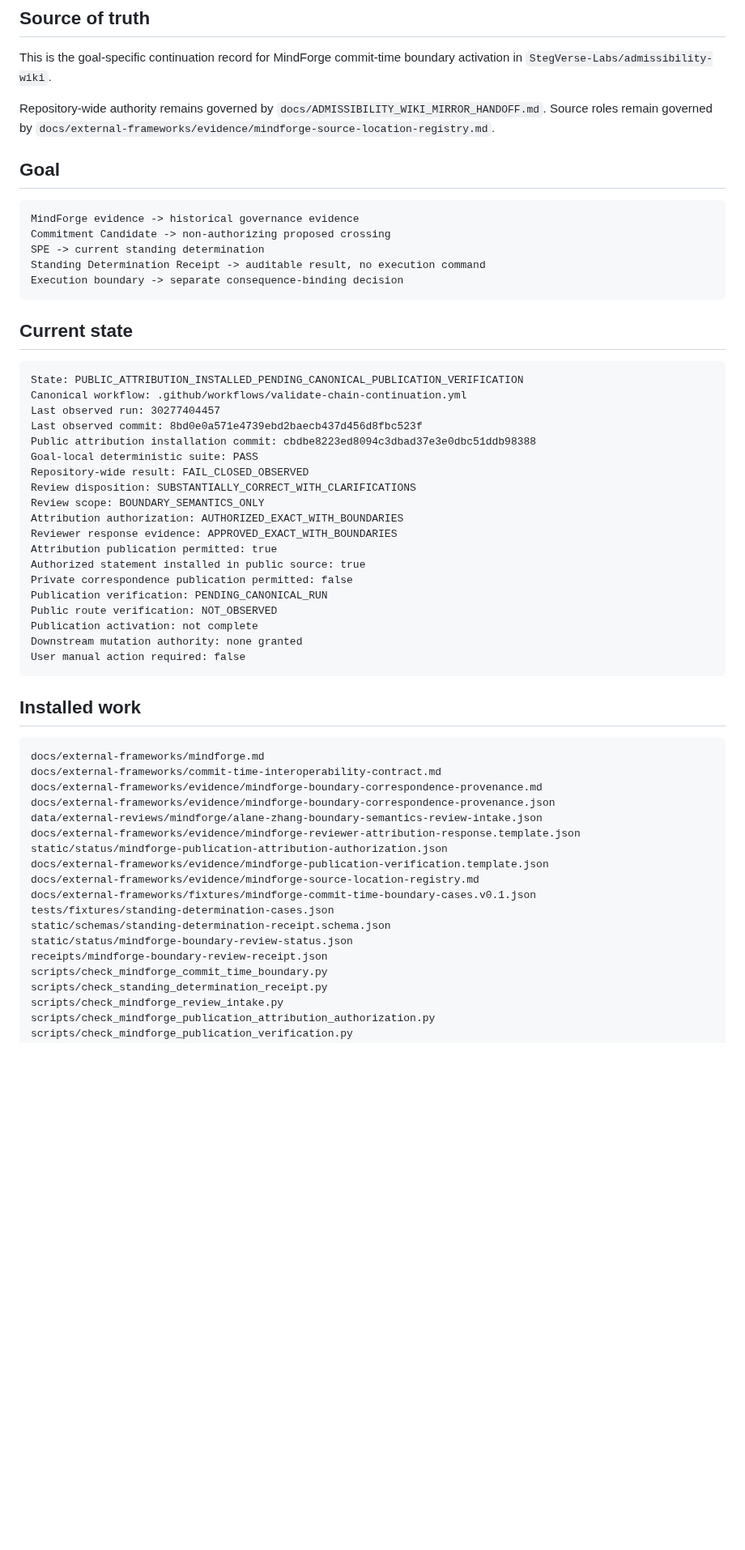
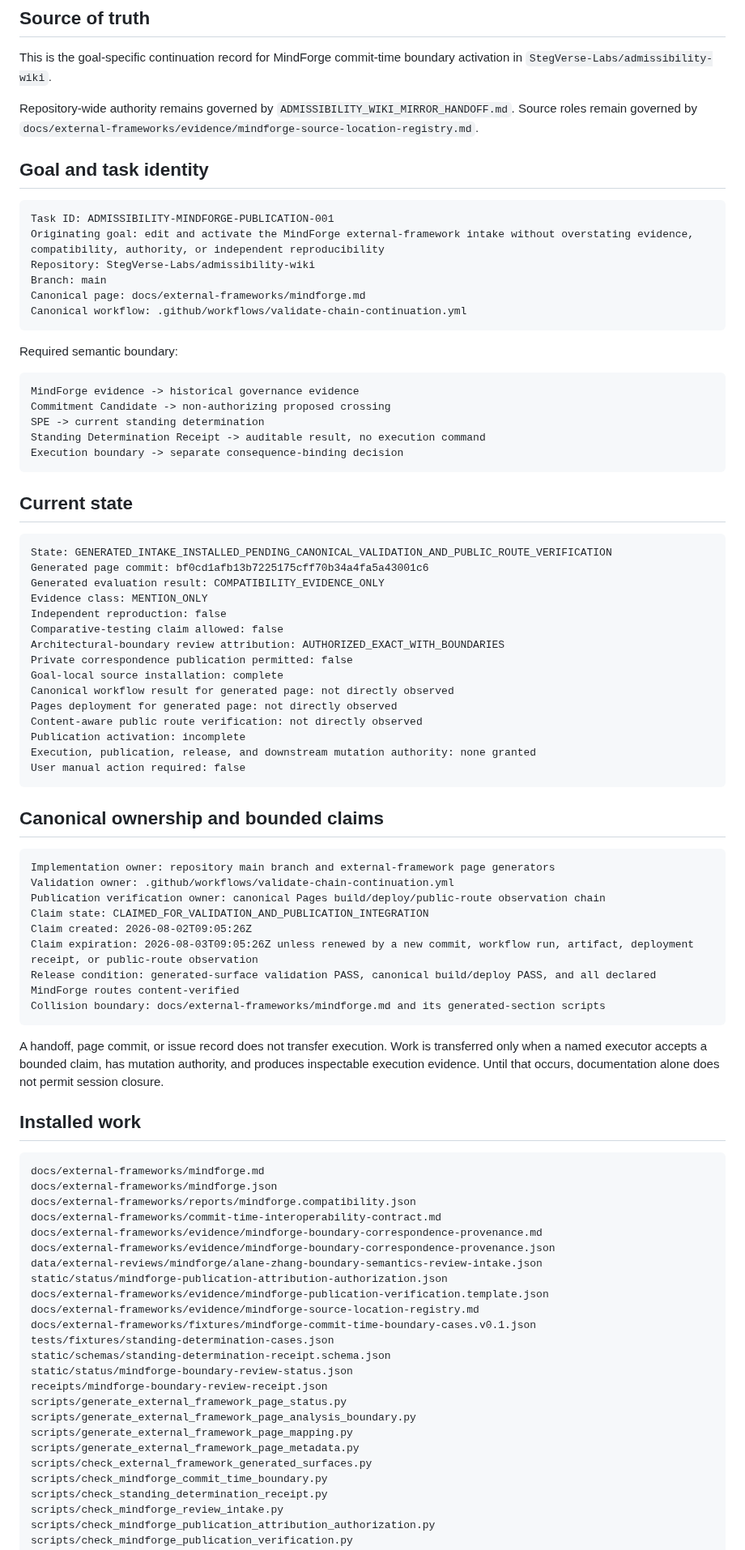
Before and after one commit to StegVerse-Labs/admissibility-wiki, a Markdown page: docs/MINDFORGE_COMMIT_TIME_BOUNDARY_MIRROR_HANDOFF.md, the part around one of its changes. Shown at 81% size. Drawn GitHub-style; blank space fills up the shorter version.

````diff
--- a/docs/MINDFORGE_COMMIT_TIME_BOUNDARY_MIRROR_HANDOFF.md
+++ b/docs/MINDFORGE_COMMIT_TIME_BOUNDARY_MIRROR_HANDOFF.md
@@ -4,9 +4,20 @@
 
 This is the goal-specific continuation record for MindForge commit-time boundary activation in `StegVerse-Labs/admissibility-wiki`.
 
-Repository-wide authority remains governed by `docs/ADMISSIBILITY_WIKI_MIRROR_HANDOFF.md`. Source roles remain governed by `docs/external-frameworks/evidence/mindforge-source-location-registry.md`.
+Repository-wide authority remains governed by `ADMISSIBILITY_WIKI_MIRROR_HANDOFF.md`. Source roles remain governed by `docs/external-frameworks/evidence/mindforge-source-location-registry.md`.
 
-## Goal
+## Goal and task identity
+
+```text
+Task ID: ADMISSIBILITY-MINDFORGE-PUBLICATION-001
+Originating goal: edit and activate the MindForge external-framework intake without overstating evidence, compatibility, authority, or independent reproducibility
+Repository: StegVerse-Labs/admissibility-wiki
+Branch: main
+Canonical page: docs/external-frameworks/mindforge.md
+Canonical workflow: .github/workflows/validate-chain-continuation.yml
+```
+
+Required semantic boundary:
 
 ```text
 MindForge evidence -> historical governance evidence
@@ -19,36 +30,48 @@ Execution boundary -> separate consequence-binding decision
 ## Current state
 
 ```text
-State: PUBLIC_ATTRIBUTION_INSTALLED_PENDING_CANONICAL_PUBLICATION_VERIFICATION
-Canonical workflow: .github/workflows/validate-chain-continuation.yml
-Last observed run: 30277404457
-Last observed commit: 8bd0e0a571e4739ebd2baecb437d456d8fbc523f
-Public attribution installation commit: cbdbe8223ed8094c3dbad37e3e0dbc51ddb98388
-Goal-local deterministic suite: PASS
-Repository-wide result: FAIL_CLOSED_OBSERVED
-Review disposition: SUBSTANTIALLY_CORRECT_WITH_CLARIFICATIONS
-Review scope: BOUNDARY_SEMANTICS_ONLY
-Attribution authorization: AUTHORIZED_EXACT_WITH_BOUNDARIES
-Reviewer response evidence: APPROVED_EXACT_WITH_BOUNDARIES
-Attribution publication permitted: true
-Authorized statement installed in public source: true
+State: GENERATED_INTAKE_INSTALLED_PENDING_CANONICAL_VALIDATION_AND_PUBLIC_ROUTE_VERIFICATION
+Generated page commit: bf0cd1afb13b7225175cff70b34a4fa5a43001c6
+Generated evaluation result: COMPATIBILITY_EVIDENCE_ONLY
+Evidence class: MENTION_ONLY
+Independent reproduction: false
+Comparative-testing claim allowed: false
+Architectural-boundary review attribution: AUTHORIZED_EXACT_WITH_BOUNDARIES
 Private correspondence publication permitted: false
-Publication verification: PENDING_CANONICAL_RUN
-Public route verification: NOT_OBSERVED
-Publication activation: not complete
-Downstream mutation authority: none granted
+Goal-local source installation: complete
+Canonical workflow result for generated page: not directly observed
+Pages deployment for generated page: not directly observed
+Content-aware public route verification: not directly observed
+Publication activation: incomplete
+Execution, publication, release, and downstream mutation authority: none granted
 User manual action required: false
 ```
+
+## Canonical ownership and bounded claims
+
+```text
+Implementation owner: repository main branch and external-framework page generators
+Validation owner: .github/workflows/validate-chain-continuation.yml
+Publication verification owner: canonical Pages build/deploy/public-route observation chain
+Claim state: CLAIMED_FOR_VALIDATION_AND_PUBLICATION_INTEGRATION
+Claim created: 2026-08-02T09:05:26Z
+Claim expiration: 2026-08-03T09:05:26Z unless renewed by a new commit, workflow run, artifact, deployment receipt, or public-route observation
+Release condition: generated-surface validation PASS, canonical build/deploy PASS, and all declared MindForge routes content-verified
+Collision boundary: docs/external-frameworks/mindforge.md and its generated-section scripts
+```
+
+A handoff, page commit, or issue record does not transfer execution. Work is transferred only when a named executor accepts a bounded claim, has mutation authority, and produces inspectable execution evidence. Until that occurs, documentation alone does not permit session closure.
 
 ## Installed work
 
 ```text
 docs/external-frameworks/mindforge.md
+docs/external-frameworks/mindforge.json
+docs/external-frameworks/reports/mindforge.compatibility.json
 docs/external-frameworks/commit-time-interoperability-contract.md
 docs/external-frameworks/evidence/mindforge-boundary-correspondence-provenance.md
 docs/external-frameworks/evidence/mindforge-boundary-correspondence-provenance.json
 data/external-reviews/mindforge/alane-zhang-boundary-semantics-review-intake.json
-docs/external-frameworks/evidence/mindforge-reviewer-attribution-response.template.json
 static/status/mindforge-publication-attribution-authorization.json
 docs/external-frameworks/evidence/mindforge-publication-verification.template.json
 docs/external-frameworks/evidence/mindforge-source-location-registry.md
@@ -57,6 +80,11 @@ tests/fixtures/standing-determination-cases.json
 static/schemas/standing-determination-receipt.schema.json
 static/status/mindforge-boundary-review-status.json
 receipts/mindforge-boundary-review-receipt.json
+scripts/generate_external_framework_page_status.py
+scripts/generate_external_framework_page_analysis_boundary.py
+scripts/generate_external_framework_page_mapping.py
+scripts/generate_external_framework_page_metadata.py
+scripts/check_external_framework_generated_surfaces.py
 scripts/check_mindforge_commit_time_boundary.py
 scripts/check_standing_determination_receipt.py
 scripts/check_mindforge_review_intake.py
````
Also changed, not shown: other parts of docs/MINDFORGE_COMMIT_TIME_BOUNDARY_MIRROR_HANDOFF.md (+55 -69 lines).
